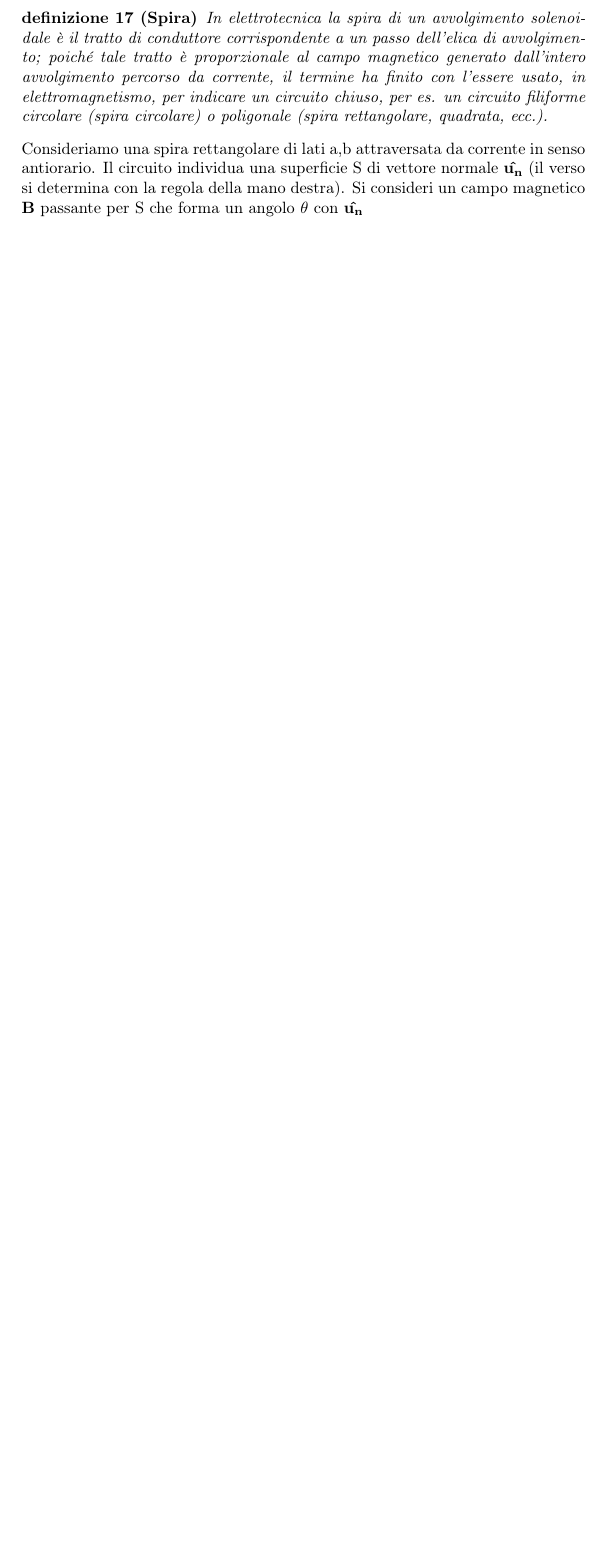
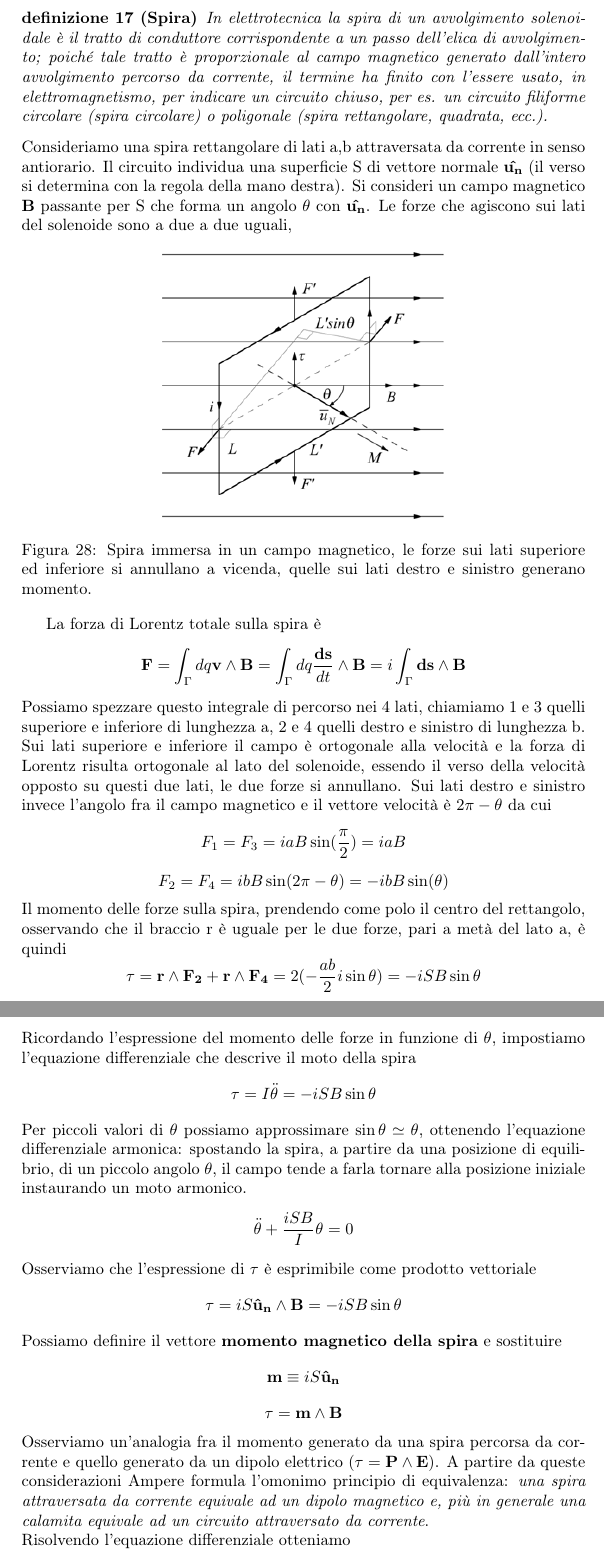
Before and after one commit to fabiopresti/riassunto_elettro, a LaTeX document (elettromagnetismo.tex): part of page 64 of 71 before the commit and two parts of pages 64 and 65 of 73 after it, the two joined at a grey line, cut so that both start at the same text, the shorter picture padded with empty space. Compiled offline with pdfLaTeX.

Commit message:
add 16/11/22 lecture, concluded

```diff
--- a/elettromagnetismo.tex
+++ b/elettromagnetismo.tex
@@ -1228,5 +1228,31 @@ Come già osservato l'ideazione di un'apparato sperimentale per la misura di una
 \begin{definizione}[Spira]
 	 In elettrotecnica la spira di un avvolgimento solenoidale è il tratto di conduttore corrispondente a un passo dell’elica di avvolgimento; poiché tale tratto è proporzionale al campo magnetico generato dall'intero avvolgimento percorso da corrente, il termine ha finito con l’essere usato, in elettromagnetismo, per indicare un circuito chiuso, per es. un circuito filiforme circolare (spira circolare) o poligonale (spira rettangolare, quadrata, ecc.).
 \end{definizione}
-Consideriamo una spira rettangolare di lati a,b attraversata da corrente in senso antiorario. Il circuito individua una superficie S di vettore normale $\mathbf{\hat{u_n}}$ (il verso si determina con la regola della mano destra). Si consideri un campo magnetico $\mathbf{B}$ passante per S che forma un angolo $\theta$ con $\mathbf{\hat{u_n}}$
-
+Consideriamo una spira rettangolare di lati a,b attraversata da corrente in senso antiorario. Il circuito individua una superficie S di vettore normale $\mathbf{\hat{u_n}}$ (il verso si determina con la regola della mano destra). Si consideri un campo magnetico $\mathbf{B}$ passante per S che forma un angolo $\theta$ con $\mathbf{\hat{u_n}}$. Le forze che agiscono sui lati del solenoide sono a due a due uguali,
+\begin{figure}[h!]
+	\centering
+	\includegraphics[width=0.5\linewidth]{images/spira_campo_magnetico}
+	\caption{Spira immersa in un campo magnetico, le forze sui lati superiore ed inferiore si annullano a vicenda, quelle sui lati destro e sinistro generano momento.}
+	\label{fig:spiracampomagnetico}
+\end{figure}
+\FloatBarrier
+La forza di Lorentz totale sulla spira è
+\[\mathbf{F}= \int_{\Gamma}dq\mathbf{v}\wedge\mathbf{B}= \int_{\Gamma}dq\frac{\mathbf{ds}}{dt}\wedge\mathbf{B}= i \int_{\Gamma}\mathbf{ds}\wedge\mathbf{B}\]
+Possiamo spezzare questo integrale di percorso nei 4 lati, chiamiamo 1 e 3 quelli superiore e inferiore di lunghezza a, 2 e 4 quelli destro e sinistro di lunghezza b.\\
+Sui lati superiore e inferiore il campo è ortogonale alla velocità e la forza di Lorentz risulta ortogonale al lato del solenoide, essendo il verso della velocità opposto su questi due lati, le due forze si annullano. Sui lati destro e sinistro invece l'angolo fra il campo magnetico e il vettore velocità è \(2\pi-\theta\) da cui
+\[F_1=F_3 = iaB \sin(\frac{\pi}{2}) = iaB \]
+\[F_2=F_4 = ibB \sin(2\pi-\theta) = -ibB\sin(\theta) \]
+Il momento delle forze sulla spira, prendendo come polo il centro del rettangolo, osservando che il braccio r è uguale per le due forze, pari a metà del lato a, è quindi
+\[\mathbf{\tau}= \mathbf{r}\wedge\mathbf{F_2}+\mathbf{r}\wedge\mathbf{F_4}=2(-\frac{ab}{2}i\sin\theta)= -i SB \sin\theta\]
+Ricordando l'espressione del momento delle forze in funzione di $\theta$, impostiamo l'equazione differenziale che descrive il moto della spira
+\[\mathbf{\tau}=I\ddot{\theta}=- iSB\sin\theta\]
+Per piccoli valori di $\theta$ possiamo approssimare $\sin\theta \simeq \theta$, ottenendo l'equazione differenziale armonica: spostando la spira, a partire da una posizione di equilibrio, di un piccolo angolo $\theta$, il campo tende a farla tornare alla posizione iniziale instaurando un moto armonico.
+\[\ddot{\theta}+ \frac{iSB}{I}\theta= 0 \]
+Osserviamo che l'espressione di $\mathbf{\tau}$ è esprimibile come prodotto vettoriale
+\[\mathbf{\tau}=iS\mathbf{\hat{u}_n}\wedge\mathbf{B}=-iSB\sin\theta\]
+Possiamo definire il vettore \textbf{momento magnetico della spira} e sostituire
+\[\mathbf{m}\equiv iS\mathbf{\hat{u}_n}\]
+\[\mathbf{\tau}=\mathbf{m}\wedge\mathbf{B}\]
+Osserviamo un'analogia fra il momento generato da una spira percorsa da corrente e quello generato da un dipolo elettrico ($\mathbf{\tau}=\mathbf{P}\wedge\mathbf{E}$). A partire da queste considerazioni Ampere formula l'omonimo principio di equivalenza: \textit{una spira attraversata da corrente equivale ad un dipolo magnetico e, più in generale una calamita equivale ad un circuito attraversato da corrente}.\\
+Risolvendo l'equazione differenziale otteniamo
+\[\omega=\sqrt{\frac{mB}{I}}\]
```
Also changed, not shown: elettromagnetismo.pdf, images/spira_campo_magnetico.png (added), elettromagnetismo.tex (35 more changed lines), 3 other files.
